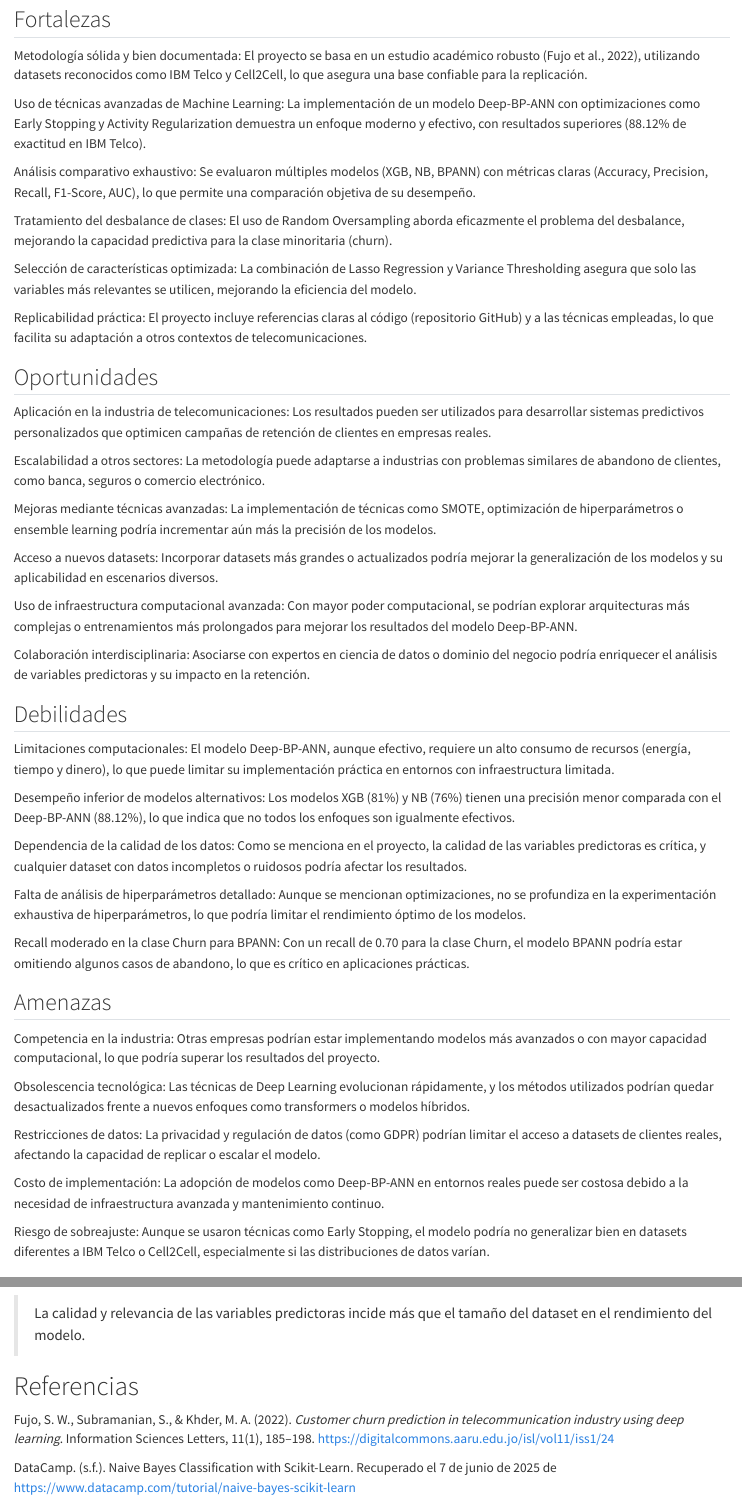
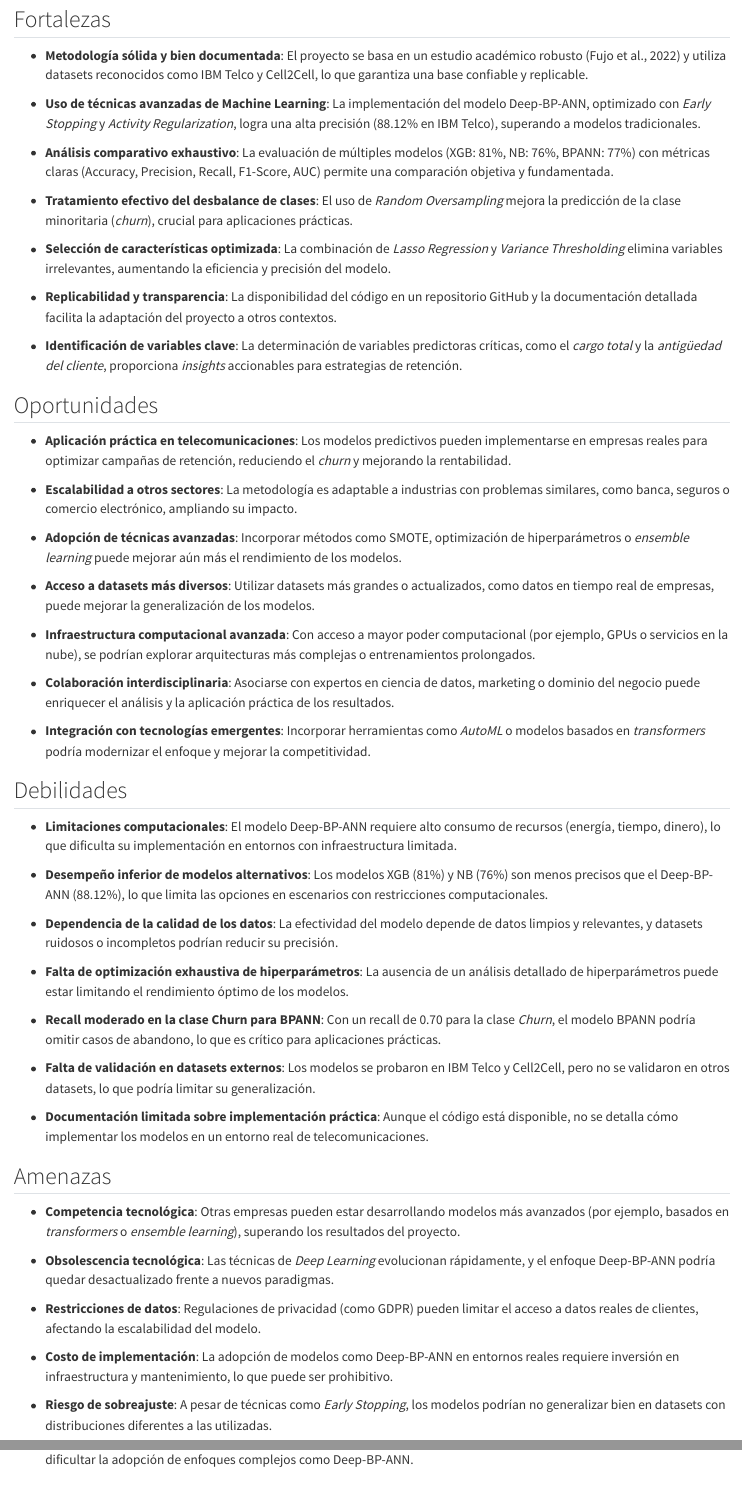
Before and after one commit to CisarUli/Proyecto_CA0305_Grupo_02, a Quarto document (resultados/reporte.qmd): the page in a window 1100 px wide, from 4880 px down, and a second part further down, joined at a grey line. Rendered offline with R 4.5, knitr and Pandoc in place of Quarto, with nearby package versions.

Commit message:
Update mejora del análisis FODA reporte.qmd

```diff
--- a/resultados/reporte.qmd
+++ b/resultados/reporte.qmd
@@ -183,103 +184,67 @@ Aqui podemos ver los resultados:
 ## Fortalezas
 
-Metodología sólida y bien documentada: El proyecto se basa en un estudio académico robusto (Fujo et al., 2022), utilizando datasets reconocidos como IBM Telco y Cell2Cell, lo que asegura una base confiable para la replicación.
+-   **Metodología sólida y bien documentada**: El proyecto se basa en un estudio académico robusto (Fujo et al., 2022) y utiliza datasets reconocidos como IBM Telco y Cell2Cell, lo que garantiza una base confiable y replicable.
 
-Uso de técnicas avanzadas de Machine Learning: La implementación de un modelo Deep-BP-ANN con optimizaciones como Early Stopping y Activity Regularization demuestra un enfoque moderno y efectivo, con resultados superiores (88.12% de exactitud en IBM Telco).
+-   **Uso de técnicas avanzadas de Machine Learning**: La implementación del modelo Deep-BP-ANN, optimizado con *Early Stopping* y *Activity Regularization*, logra una alta precisión (88.12% en IBM Telco), superando a modelos tradicionales.
 
+-   **Análisis comparativo exhaustivo**: La evaluación de múltiples modelos (XGB: 81%, NB: 76%, BPANN: 77%) con métricas claras (Accuracy, Precision, Recall, F1-Score, AUC) permite una comparación objetiva y fundamentada.
 
+-   **Tratamiento efectivo del desbalance de clases**: El uso de *Random Oversampling* mejora la predicción de la clase minoritaria (*churn*), crucial para aplicaciones prácticas.
 
-Análisis comparativo exhaustivo: Se evaluaron múltiples modelos (XGB, NB, BPANN) con métricas claras (Accuracy, Precision, Recall, F1-Score, AUC), lo que permite una comparación objetiva de su desempeño.
+-   **Selección de características optimizada**: La combinación de *Lasso Regression* y *Variance Thresholding* elimina variables irrelevantes, aumentando la eficiencia y precisión del modelo.
 
+-   **Replicabilidad y transparencia**: La disponibilidad del código en un repositorio GitHub y la documentación detallada facilita la adaptación del proyecto a otros contextos.
 
-
-Tratamiento del desbalance de clases: El uso de Random Oversampling aborda eficazmente el problema del desbalance, mejorando la capacidad predictiva para la clase minoritaria (churn).
-
-
-
-Selección de características optimizada: La combinación de Lasso Regression y Variance Thresholding asegura que solo las variables más relevantes se utilicen, mejorando la eficiencia del modelo.
-
-
-
-Replicabilidad práctica: El proyecto incluye referencias claras al código (repositorio GitHub) y a las técnicas empleadas, lo que facilita su adaptación a otros contextos de telecomunicaciones.
+-   **Identificación de variables clave**: La determinación de variables predictoras críticas, como el *cargo total* y la *antigüedad del cliente*, proporciona *insights* accionables para estrategias de retención.
 
 ## Oportunidades
 
+-   **Aplicación práctica en telecomunicaciones**: Los modelos predictivos pueden implementarse en empresas reales para optimizar campañas de retención, reduciendo el *churn* y mejorando la rentabilidad.
 
+-   **Escalabilidad a otros sectores**: La metodología es adaptable a industrias con problemas similares, como banca, seguros o comercio electrónico, ampliando su impacto.
 
+-   **Adopción de técnicas avanzadas**: Incorporar métodos como SMOTE, optimización de hiperparámetros o *ensemble learning* puede mejorar aún más el rendimiento de los modelos.
 
+-   **Acceso a datasets más diversos**: Utilizar datasets más grandes o actualizados, como datos en tiempo real de empresas, puede mejorar la generalización de los modelos.
 
-Aplicación en la industria de telecomunicaciones: Los resultados pueden ser utilizados para desarrollar sistemas predictivos personalizados que optimicen campañas de retención de clientes en empresas reales.
+-   **Infraestructura computacional avanzada**: Con acceso a mayor poder computacional (por ejemplo, GPUs o servicios en la nube), se podrían explorar arquitecturas más complejas o entrenamientos prolongados.
 
+-   **Colaboración interdisciplinaria**: Asociarse con expertos en ciencia de datos, marketing o dominio del negocio puede enriquecer el análisis y la aplicación práctica de los resultados.
 
-
-Escalabilidad a otros sectores: La metodología puede adaptarse a industrias con problemas similares de abandono de clientes, como banca, seguros o comercio electrónico.
-
-
-
-Mejoras mediante técnicas avanzadas: La implementación de técnicas como SMOTE, optimización de hiperparámetros o ensemble learning podría incrementar aún más la precisión de los modelos.
-
-
-
-Acceso a nuevos datasets: Incorporar datasets más grandes o actualizados podría mejorar la generalización de los modelos y su aplicabilidad en escenarios diversos.
-
-
-
-Uso de infraestructura computacional avanzada: Con mayor poder computacional, se podrían explorar arquitecturas más complejas o entrenamientos más prolongados para mejorar los resultados del modelo Deep-BP-ANN.
-
-
-
-Colaboración interdisciplinaria: Asociarse con expertos en ciencia de datos o dominio del negocio podría enriquecer el análisis de variables predictoras y su impacto en la retención.
+-   **Integración con tecnologías emergentes**: Incorporar herramientas como *AutoML* o modelos basados en *transformers* podría modernizar el enfoque y mejorar la competitividad.
 
 ## Debilidades
 
+-   **Limitaciones computacionales**: El modelo Deep-BP-ANN requiere alto consumo de recursos (energía, tiempo, dinero), lo que dificulta su implementación en entornos con infraestructura limitada.
 
+-   **Desempeño inferior de modelos alternativos**: Los modelos XGB (81%) y NB (76%) son menos precisos que el Deep-BP-ANN (88.12%), lo que limita las opciones en escenarios con restricciones computacionales.
 
+-   **Dependencia de la calidad de los datos**: La efectividad del modelo depende de datos limpios y relevantes, y datasets ruidosos o incompletos podrían reducir su precisión.
 
+-   **Falta de optimización exhaustiva de hiperparámetros**: La ausencia de un análisis detallado de hiperparámetros puede estar limitando el rendimiento óptimo de los modelos.
 
-Limitaciones computacionales: El modelo Deep-BP-ANN, aunque efectivo, requiere un alto consumo de recursos (energía, tiempo y dinero), lo que puede limitar su implementación práctica en entornos con infraestructura limitada.
+-   **Recall moderado en la clase Churn para BPANN**: Con un recall de 0.70 para la clase *Churn*, el modelo BPANN podría omitir casos de abandono, lo que es crítico para aplicaciones prácticas.
 
+-   **Falta de validación en datasets externos**: Los modelos se probaron en IBM Telco y Cell2Cell, pero no se validaron en otros datasets, lo que podría limitar su generalización.
 
-
-Desempeño inferior de modelos alternativos: Los modelos XGB (81%) y NB (76%) tienen una precisión menor comparada con el Deep-BP-ANN (88.12%), lo que indica que no todos los enfoques son igualmente efectivos.
-
-
-
-Dependencia de la calidad de los datos: Como se menciona en el proyecto, la calidad de las variables predictoras es crítica, y cualquier dataset con datos incompletos o ruidosos podría afectar los resultados.
-
-
-
-Falta de análisis de hiperparámetros detallado: Aunque se mencionan optimizaciones, no se profundiza en la experimentación exhaustiva de hiperparámetros, lo que podría limitar el rendimiento óptimo de los modelos.
-
-
-
-Recall moderado en la clase Churn para BPANN: Con un recall de 0.70 para la clase Churn, el modelo BPANN podría estar omitiendo algunos casos de abandono, lo que es crítico en aplicaciones prácticas.
+-   **Documentación limitada sobre implementación práctica**: Aunque el código está disponible, no se detalla cómo implementar los modelos en un entorno real de telecomunicaciones.
 
 ## Amenazas
 
+-   **Competencia tecnológica**: Otras empresas pueden estar desarrollando modelos más avanzados (por ejemplo, basados en *transformers* o *ensemble learning*), superando los resultados del proyecto.
 
+-   **Obsolescencia tecnológica**: Las técnicas de *Deep Learning* evolucionan rápidamente, y el enfoque Deep-BP-ANN podría quedar desactualizado frente a nuevos paradigmas.
 
+-   **Restricciones de datos**: Regulaciones de privacidad (como GDPR) pueden limitar el acceso a datos reales de clientes, afectando la escalabilidad del modelo.
 
+-   **Costo de implementación**: La adopción de modelos como Deep-BP-ANN en entornos reales requiere inversión en infraestructura y mantenimiento, lo que puede ser prohibitivo.
 
-Competencia en la industria: Otras empresas podrían estar implementando modelos más avanzados o con mayor capacidad computacional, lo que podría superar los resultados del proyecto.
+-   **Riesgo de sobreajuste**: A pesar de técnicas como *Early Stopping*, los modelos podrían no generalizar bien en datasets con distribuciones diferentes a las utilizadas.
 
-
-
-Obsolescencia tecnológica: Las técnicas de Deep Learning evolucionan rápidamente, y los métodos utilizados podrían quedar desactualizados frente a nuevos enfoques como transformers o modelos híbridos.
-
-
-
-Restricciones de datos: La privacidad y regulación de datos (como GDPR) podrían limitar el acceso a datasets de clientes reales, afectando la capacidad de replicar o escalar el modelo.
-
-
-
-Costo de implementación: La adopción de modelos como Deep-BP-ANN en entornos reales puede ser costosa debido a la necesidad de infraestructura avanzada y mantenimiento continuo.
-
-
-
-Riesgo de sobreajuste: Aunque se usaron técnicas como Early Stopping, el modelo podría no generalizar bien en datasets diferentes a IBM Telco o Cell2Cell, especialmente si las distribuciones de datos varían.
-
+-   **Expectativas del mercado**: Las empresas pueden esperar resultados más rápidos o modelos más simples, lo que podría dificultar la adopción de enfoques complejos como Deep-BP-ANN.
 
 # Conclusiones y recomendaciones
+
 > La calidad y relevancia de las variables predictoras incide más que el tamaño del dataset en el rendimiento del modelo.
 
 # Referencias
```
Also changed, not shown: resultados/reporte.qmd (8 more changed lines).
